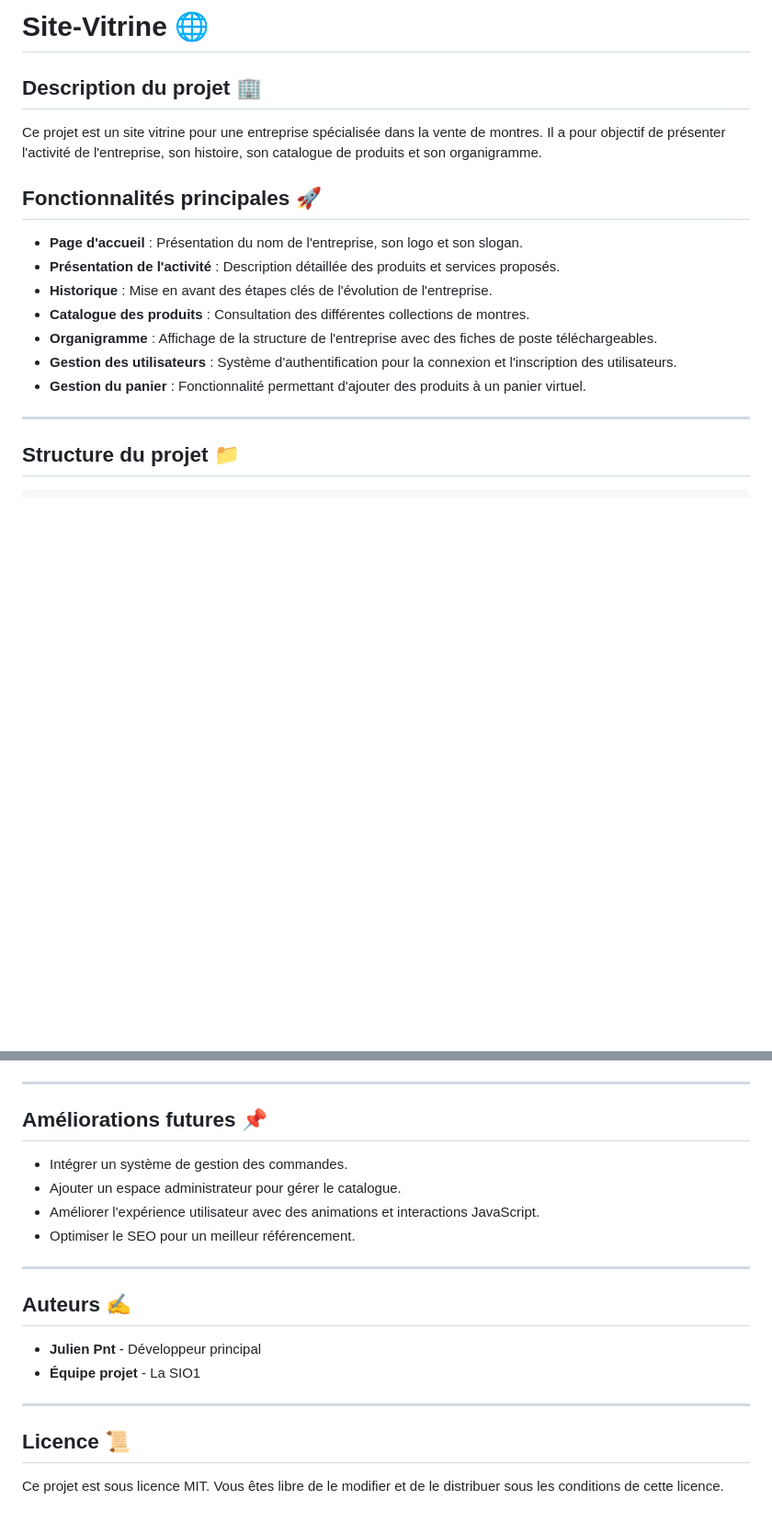
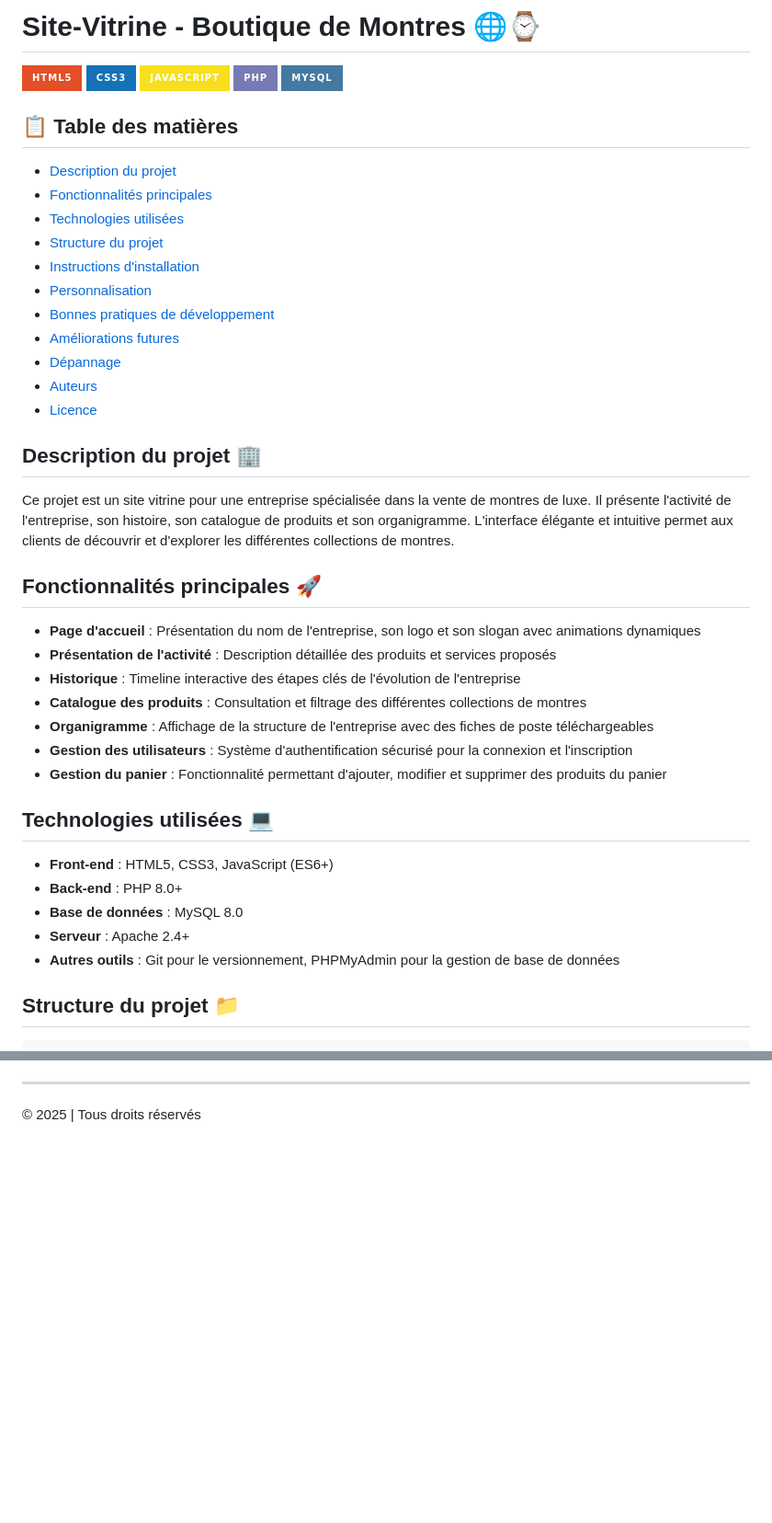
Before and after one commit to Julien-pnt/Site-Vitrine, a Markdown page: README.md, 2 parts joined by grey strips. Shown: that part at 92% size. Rendered like a GitHub page; badges without logos; blank space fills up the shorter version.

```diff
--- a/README.md
+++ b/README.md
@@ -1,18 +1,42 @@
-# Site-Vitrine 🌐
+# Site-Vitrine - Boutique de Montres 🌐⌚
+
+[![HTML5](https://img.shields.io/badge/HTML5-E34F26?style=for-the-badge&logo=html5&logoColor=white)](https://developer.mozilla.org/fr/docs/Web/HTML)
+[![CSS3](https://img.shields.io/badge/CSS3-1572B6?style=for-the-badge&logo=css3&logoColor=white)](https://developer.mozilla.org/fr/docs/Web/CSS)
+[![JavaScript](https://img.shields.io/badge/JavaScript-F7DF1E?style=for-the-badge&logo=javascript&logoColor=black)](https://developer.mozilla.org/fr/docs/Web/JavaScript)
+[![PHP](https://img.shields.io/badge/PHP-777BB4?style=for-the-badge&logo=php&logoColor=white)](https://www.php.net/)
+[![MySQL](https://img.shields.io/badge/MySQL-4479A1?style=for-the-badge&logo=mysql&logoColor=white)](https://www.mysql.com/)
+
+## 📋 Table des matières
+- [Description du projet](#description-du-projet-)
+- [Fonctionnalités principales](#fonctionnalités-principales-)
+- [Technologies utilisées](#technologies-utilisées-)
+- [Structure du projet](#structure-du-projet-)
+- [Instructions d'installation](#instructions-dinstallation-et-dutilisation-)
+- [Personnalisation](#personnalisation-)
+- [Bonnes pratiques de développement](#bonnes-pratiques-de-développement-)
+- [Améliorations futures](#améliorations-futures-)
+- [Dépannage](#dépannage-)
+- [Auteurs](#auteurs-)
+- [Licence](#licence-)
 
 ## Description du projet 🏢
-Ce projet est un site vitrine pour une entreprise spécialisée dans la vente de montres. Il a pour objectif de présenter l'activité de l'entreprise, son histoire, son catalogue de produits et son organigramme.
+Ce projet est un site vitrine pour une entreprise spécialisée dans la vente de montres de luxe. Il présente l'activité de l'entreprise, son histoire, son catalogue de produits et son organigramme. L'interface élégante et intuitive permet aux clients de découvrir et d'explorer les différentes collections de montres.
 
 ## Fonctionnalités principales 🚀
-- **Page d'accueil** : Présentation du nom de l'entreprise, son logo et son slogan.
-- **Présentation de l'activité** : Description détaillée des produits et services proposés.
-- **Historique** : Mise en avant des étapes clés de l'évolution de l'entreprise.
-- **Catalogue des produits** : Consultation des différentes collections de montres.
-- **Organigramme** : Affichage de la structure de l'entreprise avec des fiches de poste téléchargeables.
-- **Gestion des utilisateurs** : Système d'authentification pour la connexion et l'inscription des utilisateurs.
-- **Gestion du panier** : Fonctionnalité permettant d'ajouter des produits à un panier virtuel.
+- **Page d'accueil** : Présentation du nom de l'entreprise, son logo et son slogan avec animations dynamiques
+- **Présentation de l'activité** : Description détaillée des produits et services proposés
+- **Historique** : Timeline interactive des étapes clés de l'évolution de l'entreprise
+- **Catalogue des produits** : Consultation et filtrage des différentes collections de montres
+- **Organigramme** : Affichage de la structure de l'entreprise avec des fiches de poste téléchargeables
+- **Gestion des utilisateurs** : Système d'authentification sécurisé pour la connexion et l'inscription
+- **Gestion du panier** : Fonctionnalité permettant d'ajouter, modifier et supprimer des produits du panier
 
----
+## Technologies utilisées 💻
+- **Front-end** : HTML5, CSS3, JavaScript (ES6+)
+- **Back-end** : PHP 8.0+
+- **Base de données** : MySQL 8.0
+- **Serveur** : Apache 2.4+
+- **Autres outils** : Git pour le versionnement, PHPMyAdmin pour la gestion de base de données
 
 ## Structure du projet 📁
 
@@ -105,19 +129,3 @@ Ce projet est un site vitrine pour une entreprise spécialisée dans la vente de
 
 ---
-
-## Améliorations futures 📌
-- Intégrer un système de gestion des commandes.
-- Ajouter un espace administrateur pour gérer le catalogue.
-- Améliorer l'expérience utilisateur avec des animations et interactions JavaScript.
-- Optimiser le SEO pour un meilleur référencement.
-
----
-
-## Auteurs ✍️
-- **Julien Pnt** - Développeur principal
-- **Équipe projet** - La SIO1
-
----
-
-## Licence 📜
-Ce projet est sous licence MIT. Vous êtes libre de le modifier et de le distribuer sous les conditions de cette licence.
+© 2025 | Tous droits réservés
```
Also changed, not shown: other parts of README.md (+45 -45 lines).
